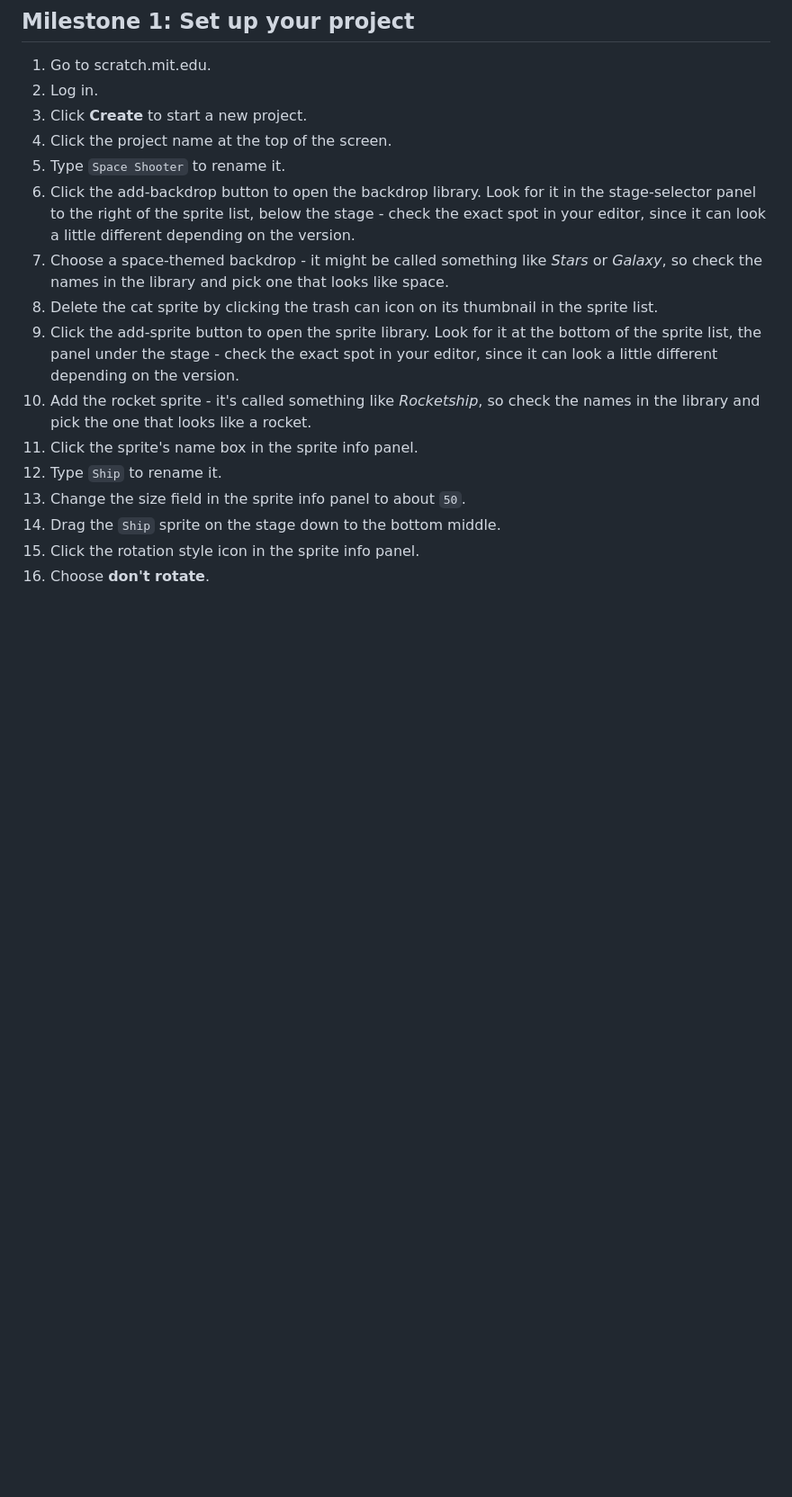
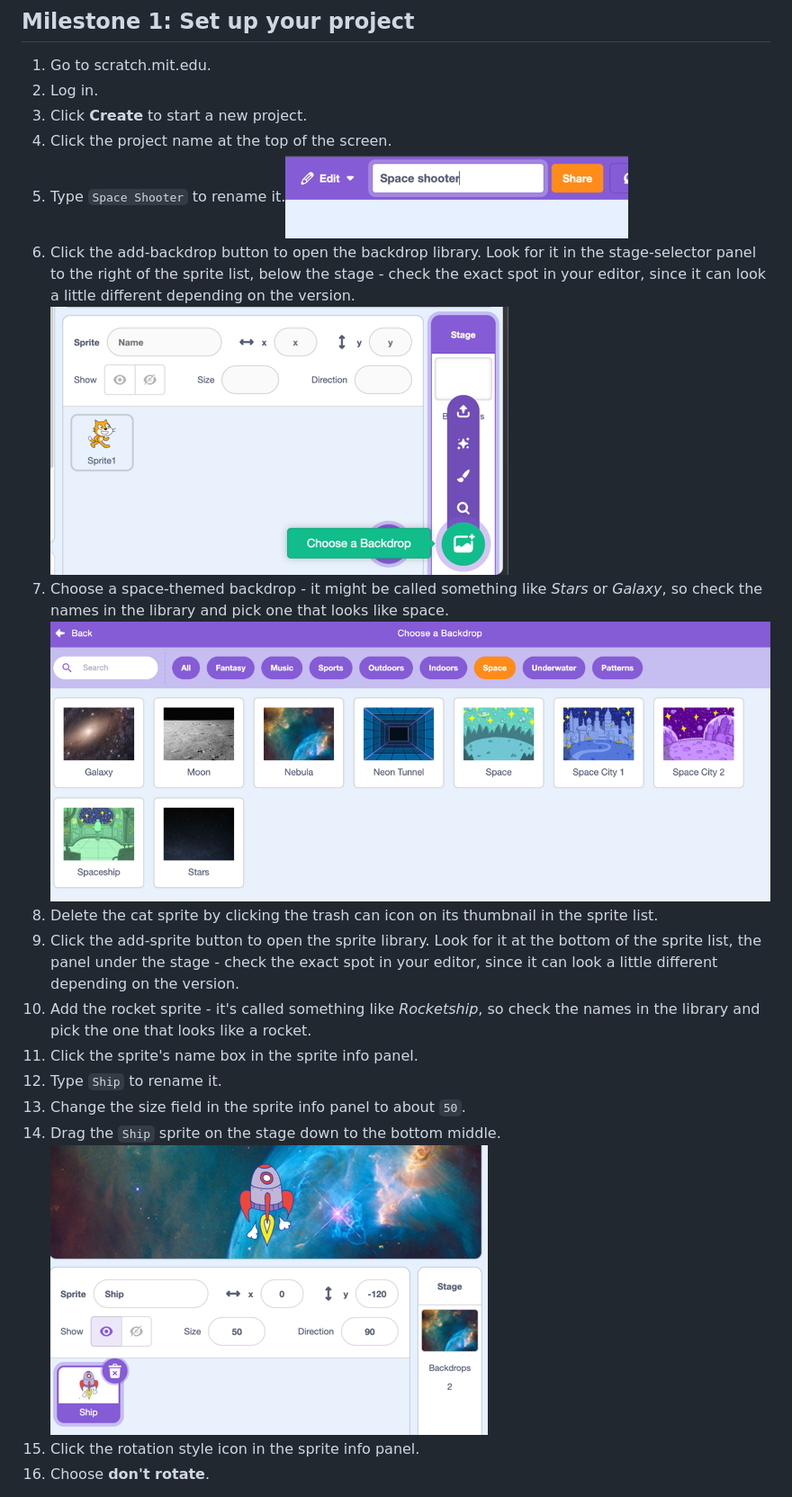
Before and after one commit to oxeg/cp-scratch, a Markdown page: lesson-1-fly-the-ship/step-cards.md, the part around one of its changes. Shown at 90% size. Rendered like a GitHub page; pictures changed too: lesson-1-fly-the-ship/img.png (added), lesson-1-fly-the-ship/img_1.png (added), lesson-1-fly-the-ship/img_2.png (added); blank space fills up the shorter version.

Commit message:
Add editor screenshots to Lesson 1 step cards
Five screenshots on the steps where "which button, where?" is the actual
difficulty: renaming the project, finding the add-backdrop button, the
backdrop library, the ship positioned with its sprite info panel, and the
Events palette with the green-flag block.

Co-Authored-By: Claude Opus 5 <noreply@anthropic.com>
Claude-Session: https://claude.ai/code/session_01MCcGymmrEQ6fQ7kkcvsumT

```diff
--- a/lesson-1-fly-the-ship/step-cards.md
+++ b/lesson-1-fly-the-ship/step-cards.md
@@ -16,14 +16,14 @@ arrow keys.
 2. Log in.
 3. Click **Create** to start a new project.
 4. Click the project name at the top of the screen.
-5. Type `Space Shooter` to rename it.
+5. Type `Space Shooter` to rename it.![img_1.png](img_1.png)
 6. Click the add-backdrop button to open the backdrop library. Look for it
    in the stage-selector panel to the right of the sprite list, below the
    stage - check the exact spot in your editor, since it can look a little
-   different depending on the version.
+   different depending on the version.![img.png](img.png)
 7. Choose a space-themed backdrop - it might be called something like
    *Stars* or *Galaxy*, so check the names in the library and pick one that
-   looks like space.
+   looks like space.![img_2.png](img_2.png)
 8. Delete the cat sprite by clicking the trash can icon on its thumbnail in
    the sprite list.
 9. Click the add-sprite button to open the sprite library. Look for it at
@@ -36,7 +36,7 @@ arrow keys.
 11. Click the sprite's name box in the sprite info panel.
 12. Type `Ship` to rename it.
 13. Change the size field in the sprite info panel to about `50`.
-14. Drag the `Ship` sprite on the stage down to the bottom middle.
+14. Drag the `Ship` sprite on the stage down to the bottom middle.![img_3.png](img_3.png)
 15. Click the rotation style icon in the sprite info panel.
 16. Choose **don't rotate**.
 
```
Also changed, not shown: other parts of lesson-1-fly-the-ship/step-cards.md (+1 -1 lines), lesson-1-fly-the-ship/img_4.png (added).
